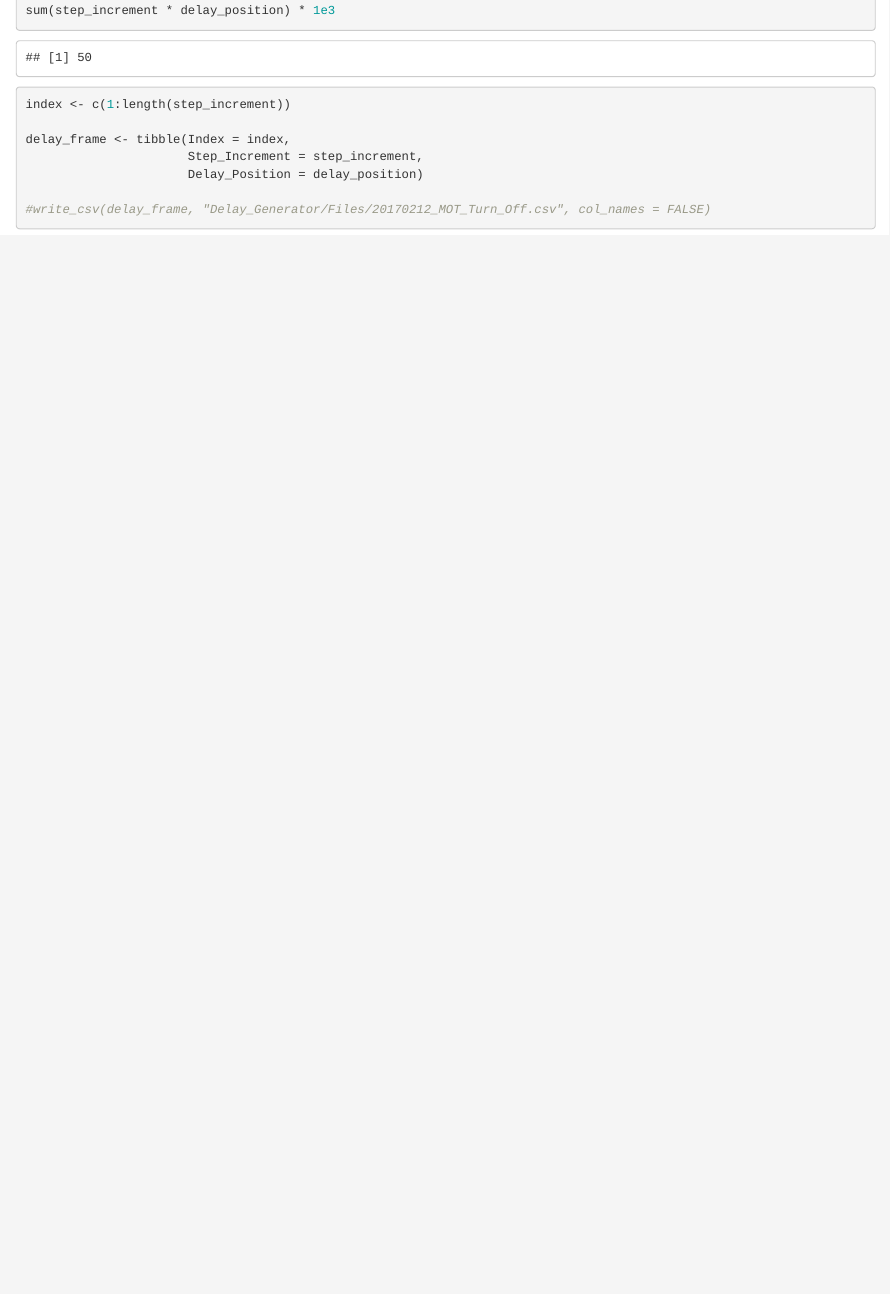
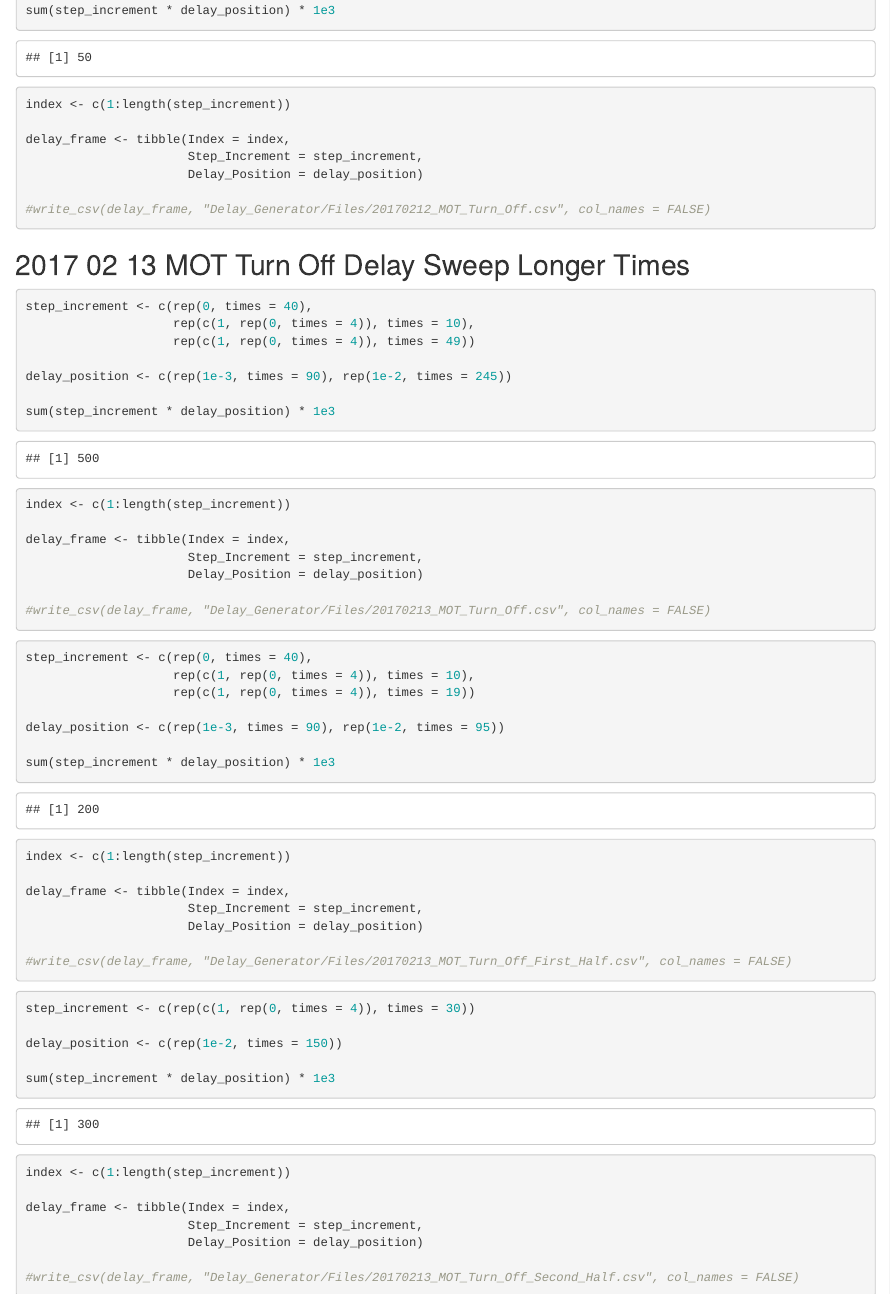
Before and after one commit to bgrich/data-acquisition-code, an R Markdown document (Delay_Generator/Delay_Generator_Code.Rmd): the page in a window 1100 px wide, from 720 px down. Rendered offline with R 4.5, knitr and Pandoc, with nearby package versions.

Commit message:
Add code for new delay steppers.

````diff
--- a/Delay_Generator/Delay_Generator_Code.Rmd
+++ b/Delay_Generator/Delay_Generator_Code.Rmd
@@ -51,3 +51,60 @@ delay_frame <- tibble(Index = index,
 #write_csv(delay_frame, "Delay_Generator/Files/20170212_MOT_Turn_Off.csv", col_names = FALSE)
 
 ```
+
+## 2017 02 13 MOT Turn Off Delay Sweep Longer Times
+
+```{r}
+step_increment <- c(rep(0, times = 40),
+                    rep(c(1, rep(0, times = 4)), times = 10),
+                    rep(c(1, rep(0, times = 4)), times = 49))
+
+delay_position <- c(rep(1e-3, times = 90), rep(1e-2, times = 245))
+
+sum(step_increment * delay_position) * 1e3
+
+index <- c(1:length(step_increment))
+
+delay_frame <- tibble(Index = index,
+                      Step_Increment = step_increment,
+                      Delay_Position = delay_position)
+
+#write_csv(delay_frame, "Delay_Generator/Files/20170213_MOT_Turn_Off.csv", col_names = FALSE)
+
+```
+
+```{r}
+step_increment <- c(rep(0, times = 40),
+                    rep(c(1, rep(0, times = 4)), times = 10),
+                    rep(c(1, rep(0, times = 4)), times = 19))
+
+delay_position <- c(rep(1e-3, times = 90), rep(1e-2, times = 95))
+
+sum(step_increment * delay_position) * 1e3
+
+index <- c(1:length(step_increment))
+
+delay_frame <- tibble(Index = index,
+                      Step_Increment = step_increment,
+                      Delay_Position = delay_position)
+
+#write_csv(delay_frame, "Delay_Generator/Files/20170213_MOT_Turn_Off_First_Half.csv", col_names = FALSE)
+
+```
+
+```{r}
+step_increment <- c(rep(c(1, rep(0, times = 4)), times = 30))
+
+delay_position <- c(rep(1e-2, times = 150))
+
+sum(step_increment * delay_position) * 1e3
+
+index <- c(1:length(step_increment))
+
+delay_frame <- tibble(Index = index,
+                      Step_Increment = step_increment,
+                      Delay_Position = delay_position)
+
+#write_csv(delay_frame, "Delay_Generator/Files/20170213_MOT_Turn_Off_Second_Half.csv", col_names = FALSE)
+
+```
````
Also changed, not shown: Delay_Generator/Delay_Generator_Code.nb.html.
